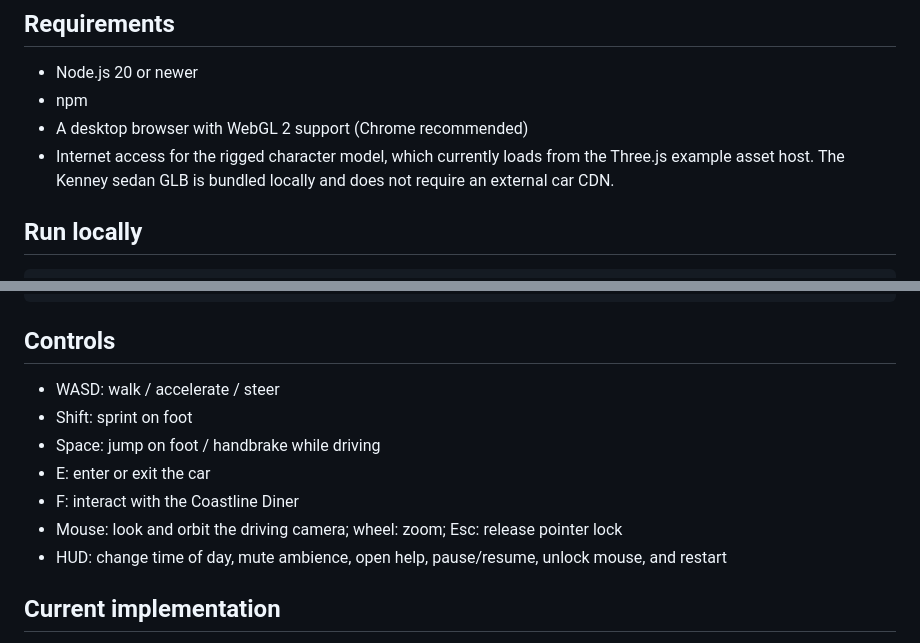
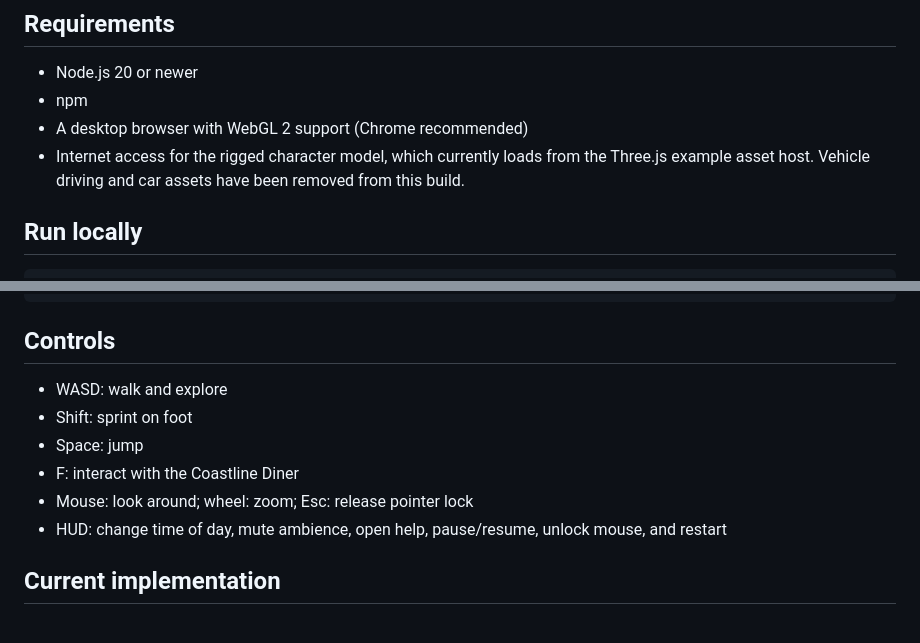
Before and after one commit to Srijit23/gtavicecity-clone, a Markdown page: README.md, 2 parts joined by grey strips. Rendered like a GitHub page.

Commit message:
Document on-foot-only open-world build

```diff
--- a/README.md
+++ b/README.md
@@ -7,7 +7,7 @@ A browser-based, GTA Vice City-inspired coastal-city prototype built with Vite,
 - Node.js 20 or newer
 - npm
 - A desktop browser with WebGL 2 support (Chrome recommended)
-- Internet access for the rigged character model, which currently loads from the Three.js example asset host. The Kenney sedan GLB is bundled locally and does not require an external car CDN.
+- Internet access for the rigged character model, which currently loads from the Three.js example asset host. Vehicle driving and car assets have been removed from this build.
 
 ## Run locally
 
@@ -25,12 +25,11 @@ npm run preview
 
 ## Controls
 
-- WASD: walk / accelerate / steer
+- WASD: walk and explore
 - Shift: sprint on foot
-- Space: jump on foot / handbrake while driving
-- E: enter or exit the car
+- Space: jump
 - F: interact with the Coastline Diner
-- Mouse: look and orbit the driving camera; wheel: zoom; Esc: release pointer lock
+- Mouse: look around; wheel: zoom; Esc: release pointer lock
 - HUD: change time of day, mute ambience, open help, pause/resume, unlock mouse, and restart
 
 ## Current implementation
```
